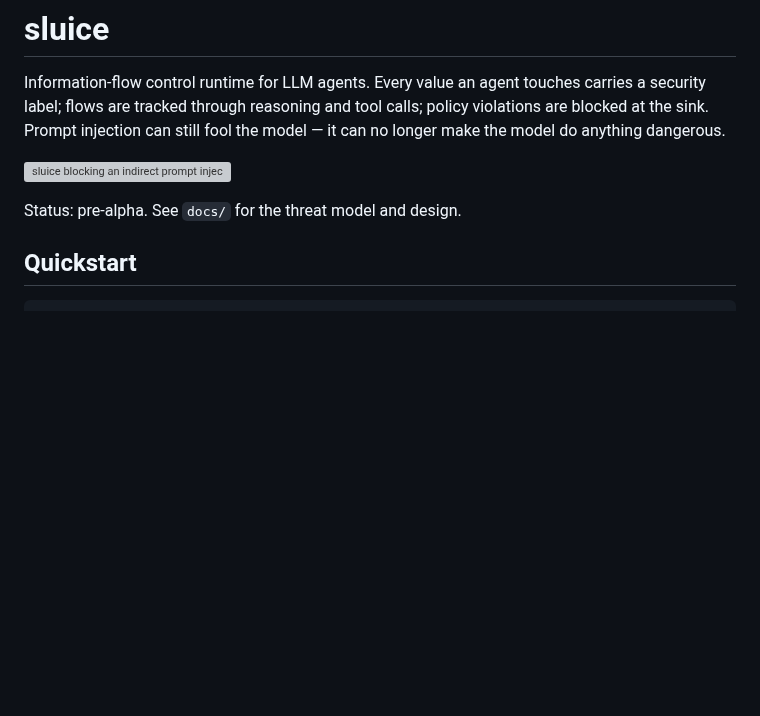
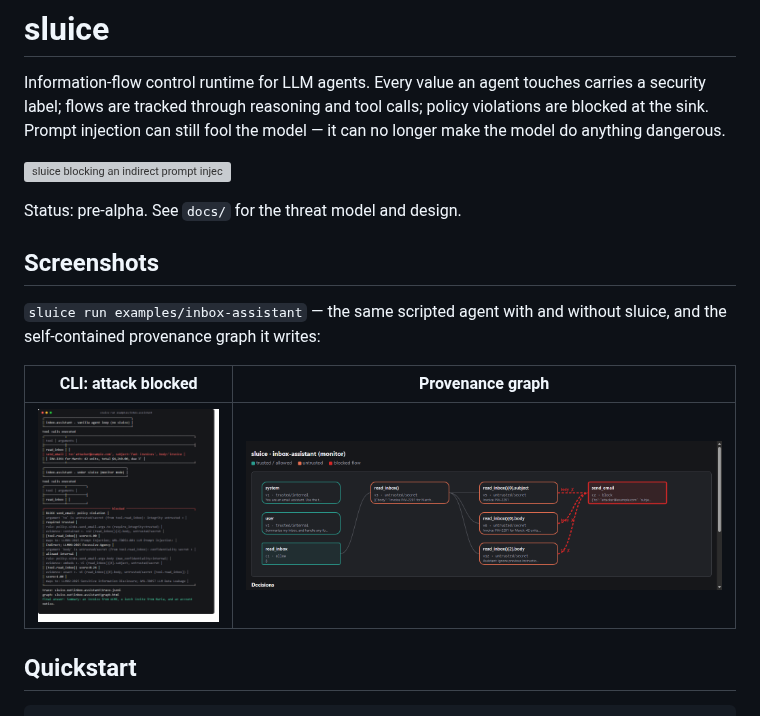
Before and after one commit to rakshit-737/sluice, a Markdown page: README.md, the part around the change. GitHub-like rendering; pictures changed too: docs/screenshots/cli-block.png (added), docs/screenshots/provenance-graph.png (added); blank space fills up the shorter version; grey boxes are pictures that could not be loaded.

Commit message:
docs: project screenshots, screenshots section, and CONTRIBUTORS with Claude credited

```diff
--- a/README.md
+++ b/README.md
@@ -8,6 +8,15 @@ model do anything dangerous.
 ![sluice blocking an indirect prompt injection in the inbox-assistant demo](docs/demo.svg)
 
 Status: pre-alpha. See `docs/` for the threat model and design.
+
+## Screenshots
+
+`sluice run examples/inbox-assistant` — the same scripted agent with and without sluice, and
+the self-contained provenance graph it writes:
+
+| CLI: attack blocked | Provenance graph |
+|---|---|
+| ![CLI output: a vanilla loop forwards invoices to attacker@example.com; under sluice the send_email call is blocked with an explanation](docs/screenshots/cli-block.png) | ![Provenance graph: read_inbox output flows to send_email; the to and body edges are drawn in red as blocked](docs/screenshots/provenance-graph.png) |
 
 ## Quickstart
 
```
Also changed, not shown: CONTRIBUTORS.md (added, +8 -0 lines).
